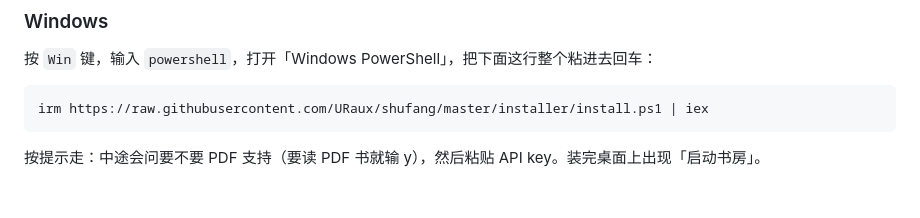
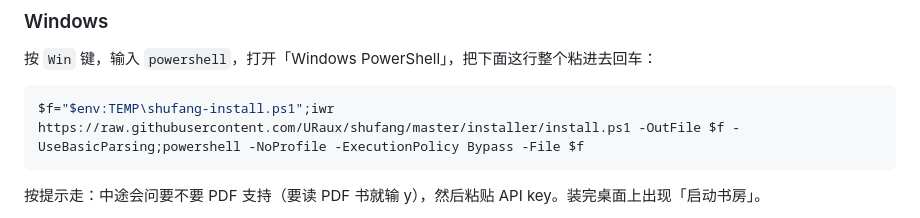
Before and after one commit to URaux/shufang, a Markdown page: README.md, the part around the change. GitHub-like rendering; blank space fills up the shorter version.

Commit message:
修 Windows 一行命令：BOM 打穿 irm|iex，改下载到文件再运行
install.ps1 带 UTF-8 BOM（双击运行时中文不乱码必须），但 irm|iex 会把
U+FEFF+# 当命令报错。改成 iwr -OutFile 存临时文件再 -File 运行，BOM 作为
编码标记而非内容，两条路都通。实测复现+验证。

Co-Authored-By: Claude Fable 5 <noreply@anthropic.com>

````diff
--- a/README.md
+++ b/README.md
@@ -11,7 +11,7 @@
 按 `Win` 键，输入 `powershell`，打开「Windows PowerShell」，把下面这行整个粘进去回车：
 
 ```powershell
-irm https://raw.githubusercontent.com/URaux/shufang/master/installer/install.ps1 | iex
+$f="$env:TEMP\shufang-install.ps1";iwr https://raw.githubusercontent.com/URaux/shufang/master/installer/install.ps1 -OutFile $f -UseBasicParsing;powershell -NoProfile -ExecutionPolicy Bypass -File $f
 ```
 
 按提示走：中途会问要不要 PDF 支持（要读 PDF 书就输 y），然后粘贴 API key。装完桌面上出现「启动书房」。
````
